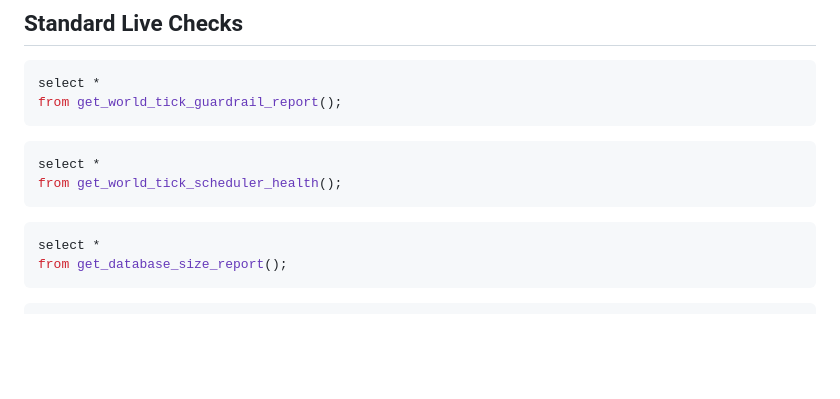
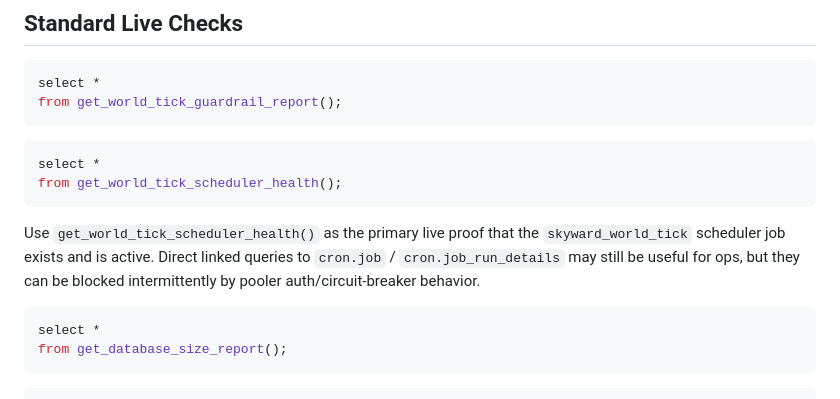
Before and after one commit to nferdazel/skyward, a Markdown page: docs/README.md, the part around the change. Drawn GitHub-style; blank space fills up the shorter version.

Commit message:
docs: clarify scheduler live proof

````diff
--- a/docs/README.md
+++ b/docs/README.md
@@ -115,6 +115,11 @@ select *
 from get_world_tick_scheduler_health();
 ```
 
+Use `get_world_tick_scheduler_health()` as the primary live proof that the
+`skyward_world_tick` scheduler job exists and is active. Direct linked queries
+to `cron.job` / `cron.job_run_details` may still be useful for ops, but they
+can be blocked intermittently by pooler auth/circuit-breaker behavior.
+
 ```sql
 select *
 from get_database_size_report();
````
Also changed, not shown: docs/operations/audit-queries.md (+3 -0 lines).
